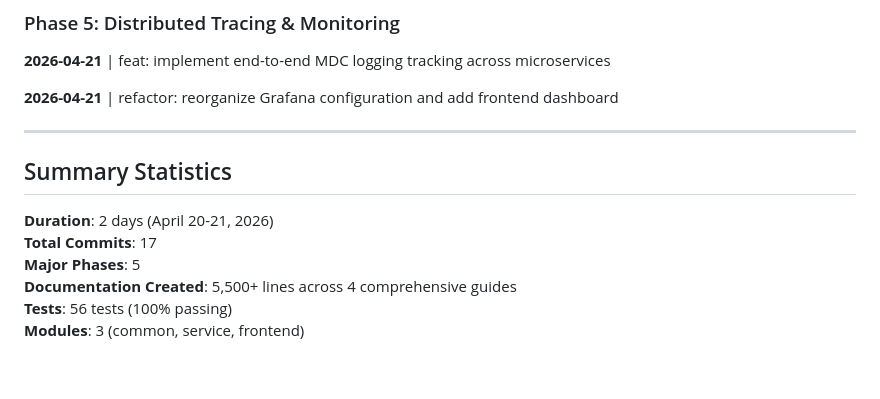
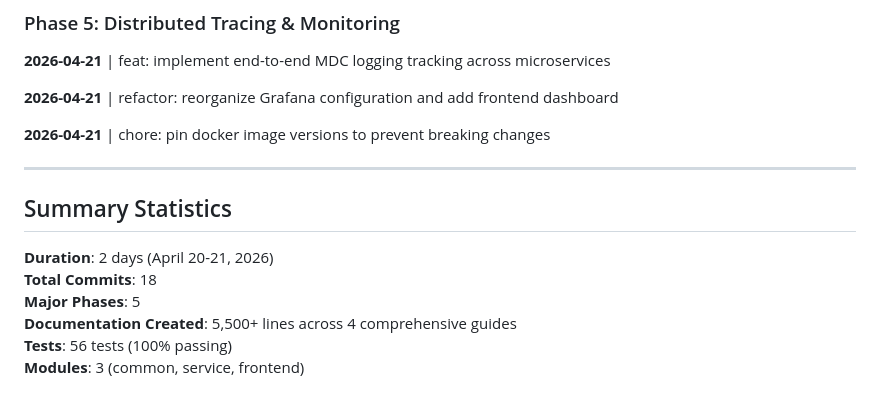
Before and after one commit to Joxebus/WorkshopObservability, a Markdown page: docs/MIGRATION_LOG.md, the part around the change. Drawn GitHub-style; blank space fills up the shorter version.

Commit message:
docs: update migration log with docker version pinning commit
Co-Authored-By: Claude Sonnet 4.5 <noreply@anthropic.com>

```diff
--- a/docs/MIGRATION_LOG.md
+++ b/docs/MIGRATION_LOG.md
@@ -58,12 +58,14 @@ This document tracks all changes made during the Spring Boot 3.2.3 migration fro
 
 **2026-04-21** | refactor: reorganize Grafana configuration and add frontend dashboard
 
+**2026-04-21** | chore: pin docker image versions to prevent breaking changes
+
 ---
 
 ## Summary Statistics
 
 **Duration**: 2 days (April 20-21, 2026)
-**Total Commits**: 17
+**Total Commits**: 18
 **Major Phases**: 5
 **Documentation Created**: 5,500+ lines across 4 comprehensive guides
 **Tests**: 56 tests (100% passing)
```
